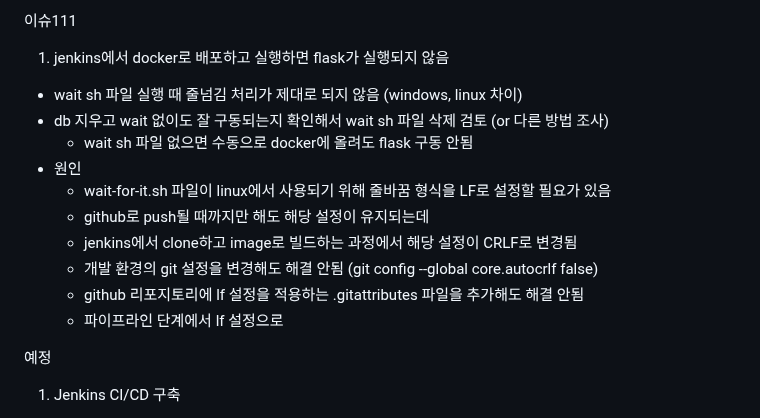
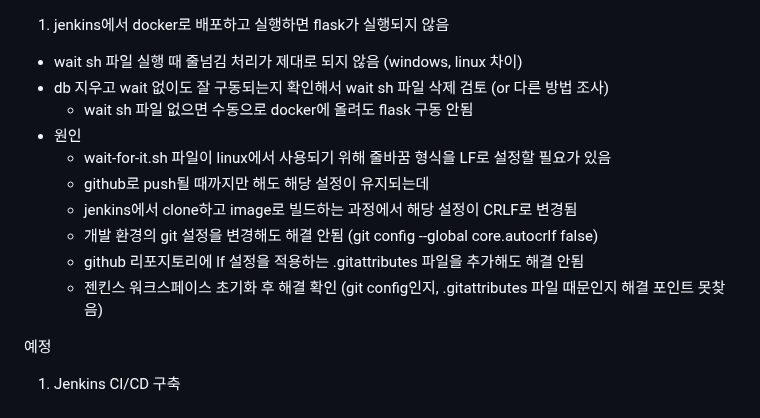
Before and after one commit to dnrwn/restapi_song, a Markdown page: README.md, the part around the change. Rendered like a GitHub page.

```diff
--- a/README.md
+++ b/README.md
@@ -1,4 +1,3 @@
-이슈111
 1. jenkins에서 docker로 배포하고 실행하면 flask가 실행되지 않음
 - wait sh 파일 실행 때 줄넘김 처리가 제대로 되지 않음 (windows, linux 차이)
 - db 지우고 wait 없이도 잘 구동되는지 확인해서 wait sh 파일 삭제 검토 (or 다른 방법 조사)
@@ -9,7 +8,7 @@
   - jenkins에서 clone하고 image로 빌드하는 과정에서 해당 설정이 CRLF로 변경됨
   - 개발 환경의 git 설정을 변경해도 해결 안됨 (git config --global core.autocrlf false)
   - github 리포지토리에 lf 설정을 적용하는 .gitattributes 파일을 추가해도 해결 안됨
-  - 파이프라인 단계에서 lf 설정으로
+  - 젠킨스 워크스페이스 초기화 후 해결 확인 (git config인지, .gitattributes 파일 때문인지 해결 포인트 못찾음)
 
 예정
 1. Jenkins CI/CD 구축
```
